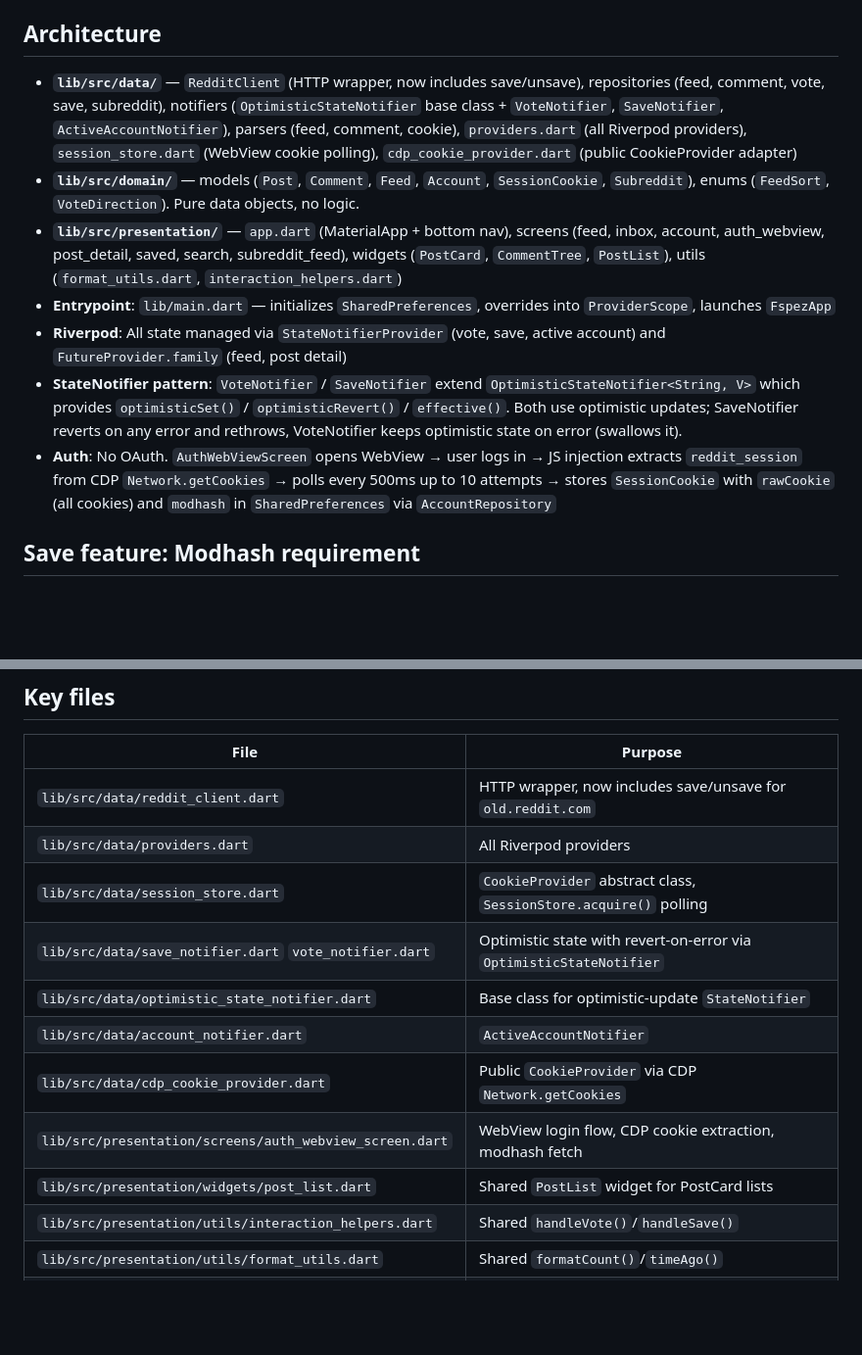
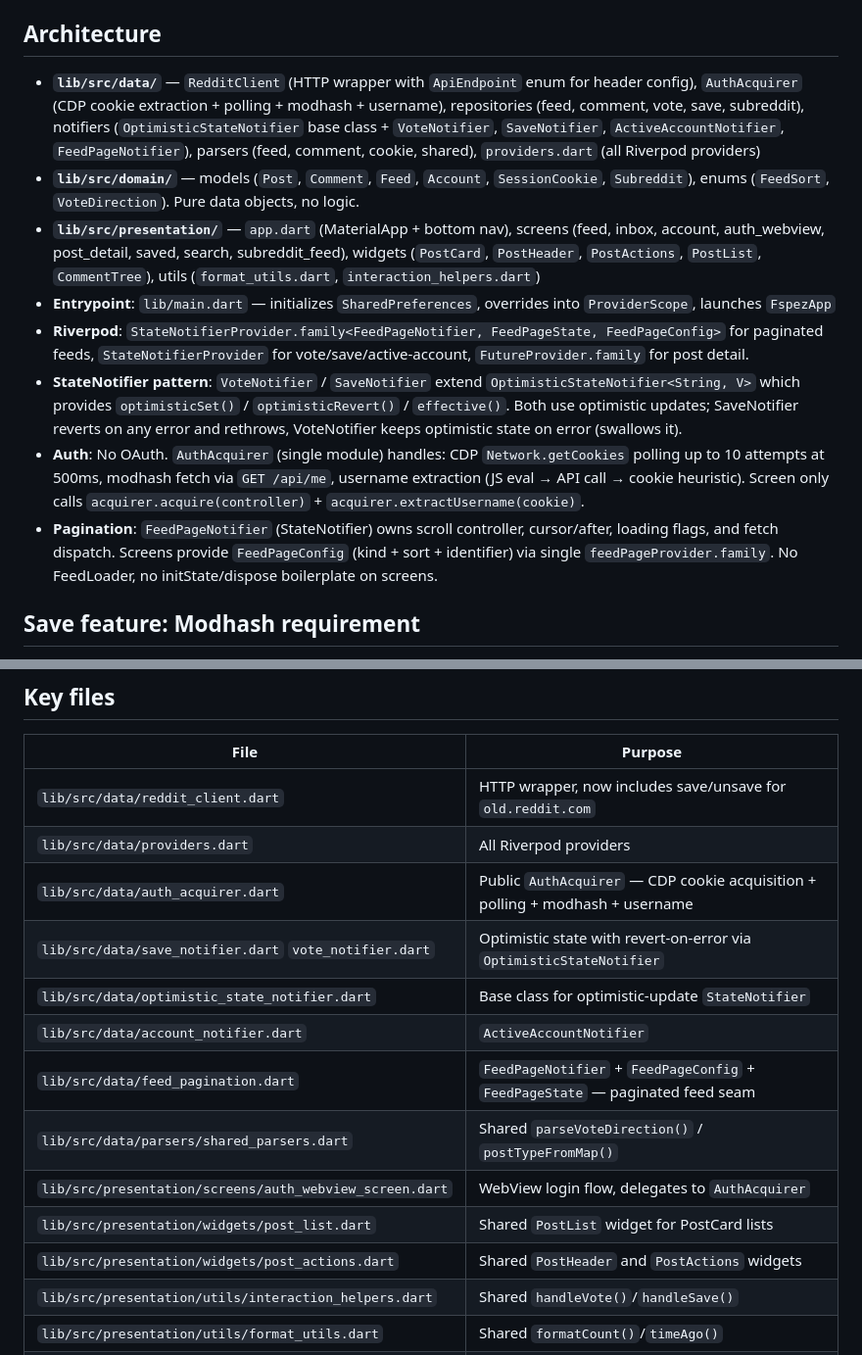
Before and after one commit to ignamiranda/fspez, a Markdown page: AGENTS.md, 2 parts joined by grey strips. Shown at 98% size. Rendered like a GitHub page; blank space fills up the shorter version.

Commit message:
Update AGENTS.md to reflect deepened modules

```diff
--- a/AGENTS.md
+++ b/AGENTS.md
@@ -8,13 +8,14 @@ Whenever a task completes (all requested changes are implemented, tests pass, an
 - `flutter build windows` — Windows release build
 
 ## Architecture
-- **`lib/src/data/`** — `RedditClient` (HTTP wrapper, now includes save/unsave), repositories (feed, comment, vote, save, subreddit), notifiers (`OptimisticStateNotifier` base class + `VoteNotifier`, `SaveNotifier`, `ActiveAccountNotifier`), parsers (feed, comment, cookie), `providers.dart` (all Riverpod providers), `session_store.dart` (WebView cookie polling), `cdp_cookie_provider.dart` (public CookieProvider adapter)
+- **`lib/src/data/`** — `RedditClient` (HTTP wrapper with `ApiEndpoint` enum for header config), `AuthAcquirer` (CDP cookie extraction + polling + modhash + username), repositories (feed, comment, vote, save, subreddit), notifiers (`OptimisticStateNotifier` base class + `VoteNotifier`, `SaveNotifier`, `ActiveAccountNotifier`, `FeedPageNotifier`), parsers (feed, comment, cookie, shared), `providers.dart` (all Riverpod providers)
 - **`lib/src/domain/`** — models (`Post`, `Comment`, `Feed`, `Account`, `SessionCookie`, `Subreddit`), enums (`FeedSort`, `VoteDirection`). Pure data objects, no logic.
-- **`lib/src/presentation/`** — `app.dart` (MaterialApp + bottom nav), screens (feed, inbox, account, auth_webview, post_detail, saved, search, subreddit_feed), widgets (`PostCard`, `CommentTree`, `PostList`), utils (`format_utils.dart`, `interaction_helpers.dart`)
+- **`lib/src/presentation/`** — `app.dart` (MaterialApp + bottom nav), screens (feed, inbox, account, auth_webview, post_detail, saved, search, subreddit_feed), widgets (`PostCard`, `PostHeader`, `PostActions`, `PostList`, `CommentTree`), utils (`format_utils.dart`, `interaction_helpers.dart`)
 - **Entrypoint**: `lib/main.dart` — initializes `SharedPreferences`, overrides into `ProviderScope`, launches `FspezApp`
-- **Riverpod**: All state managed via `StateNotifierProvider` (vote, save, active account) and `FutureProvider.family` (feed, post detail)
+- **Riverpod**: `StateNotifierProvider.family<FeedPageNotifier, FeedPageState, FeedPageConfig>` for paginated feeds, `StateNotifierProvider` for vote/save/active-account, `FutureProvider.family` for post detail.
 - **StateNotifier pattern**: `VoteNotifier` / `SaveNotifier` extend `OptimisticStateNotifier<String, V>` which provides `optimisticSet()` / `optimisticRevert()` / `effective()`. Both use optimistic updates; SaveNotifier reverts on any error and rethrows, VoteNotifier keeps optimistic state on error (swallows it).
-- **Auth**: No OAuth. `AuthWebViewScreen` opens WebView → user logs in → JS injection extracts `reddit_session` from CDP `Network.getCookies` → polls every 500ms up to 10 attempts → stores `SessionCookie` with `rawCookie` (all cookies) and `modhash` in `SharedPreferences` via `AccountRepository`
+- **Auth**: No OAuth. `AuthAcquirer` (single module) handles: CDP `Network.getCookies` polling up to 10 attempts at 500ms, modhash fetch via `GET /api/me`, username extraction (JS eval → API call → cookie heuristic). Screen only calls `acquirer.acquire(controller)` + `acquirer.extractUsername(cookie)`.
+- **Pagination**: `FeedPageNotifier` (StateNotifier) owns scroll controller, cursor/after, loading flags, and fetch dispatch. Screens provide `FeedPageConfig` (kind + sort + identifier) via single `feedPageProvider.family`. No FeedLoader, no initState/dispose boilerplate on screens.
 
 ## Save feature: Modhash requirement
 Save/unsave goes through `RedditClient.save()`/`RedditClient.unsave()` which hit `https://old.reddit.com/api/save` with browser-headers. Callers don't need to handle old.reddit.com specifics. Requirements:
@@ -33,13 +34,15 @@ Use `controller.callDevToolsProtocolMethod('Runtime.evaluate', {awaitPromise: tr
 |------|---------|
 | `lib/src/data/reddit_client.dart` | HTTP wrapper, now includes save/unsave for `old.reddit.com` |
 | `lib/src/data/providers.dart` | All Riverpod providers |
-| `lib/src/data/session_store.dart` | `CookieProvider` abstract class, `SessionStore.acquire()` polling |
+| `lib/src/data/auth_acquirer.dart` | Public `AuthAcquirer` — CDP cookie acquisition + polling + modhash + username |
 | `lib/src/data/save_notifier.dart` `vote_notifier.dart` | Optimistic state with revert-on-error via `OptimisticStateNotifier` |
 | `lib/src/data/optimistic_state_notifier.dart` | Base class for optimistic-update `StateNotifier` |
 | `lib/src/data/account_notifier.dart` | `ActiveAccountNotifier` |
-| `lib/src/data/cdp_cookie_provider.dart` | Public `CookieProvider` via CDP `Network.getCookies` |
-| `lib/src/presentation/screens/auth_webview_screen.dart` | WebView login flow, CDP cookie extraction, modhash fetch |
+| `lib/src/data/feed_pagination.dart` | `FeedPageNotifier` + `FeedPageConfig` + `FeedPageState` — paginated feed seam |
+| `lib/src/data/parsers/shared_parsers.dart` | Shared `parseVoteDirection()` / `postTypeFromMap()` |
+| `lib/src/presentation/screens/auth_webview_screen.dart` | WebView login flow, delegates to `AuthAcquirer` |
 | `lib/src/presentation/widgets/post_list.dart` | Shared `PostList` widget for PostCard lists |
+| `lib/src/presentation/widgets/post_actions.dart` | Shared `PostHeader` and `PostActions` widgets |
 | `lib/src/presentation/utils/interaction_helpers.dart` | Shared `handleVote()`/`handleSave()` |
 | `lib/src/presentation/utils/format_utils.dart` | Shared `formatCount()`/`timeAgo()` |
 | `docs/adr/0001-cookie-only-auth.md` | Explains why no OAuth (API pricing changes) |
```
